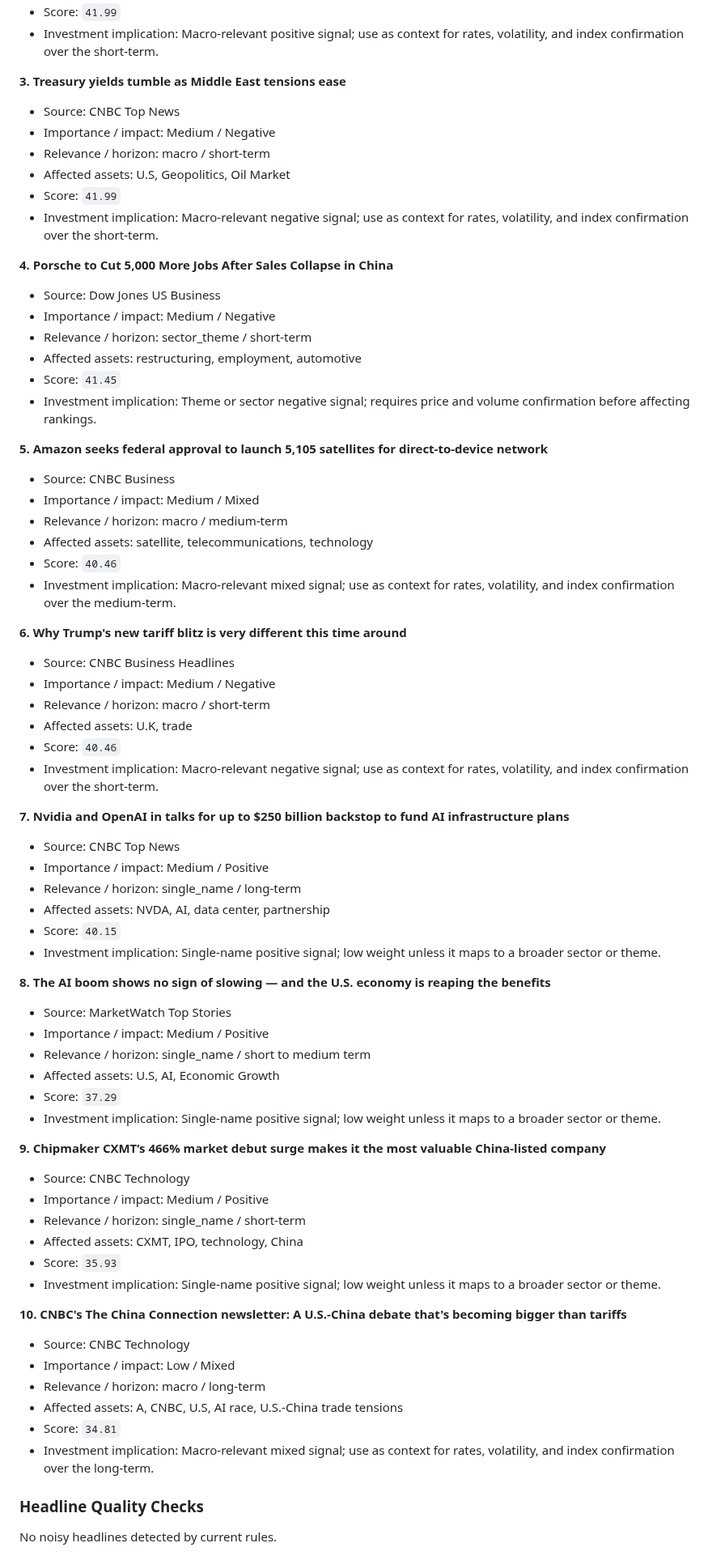
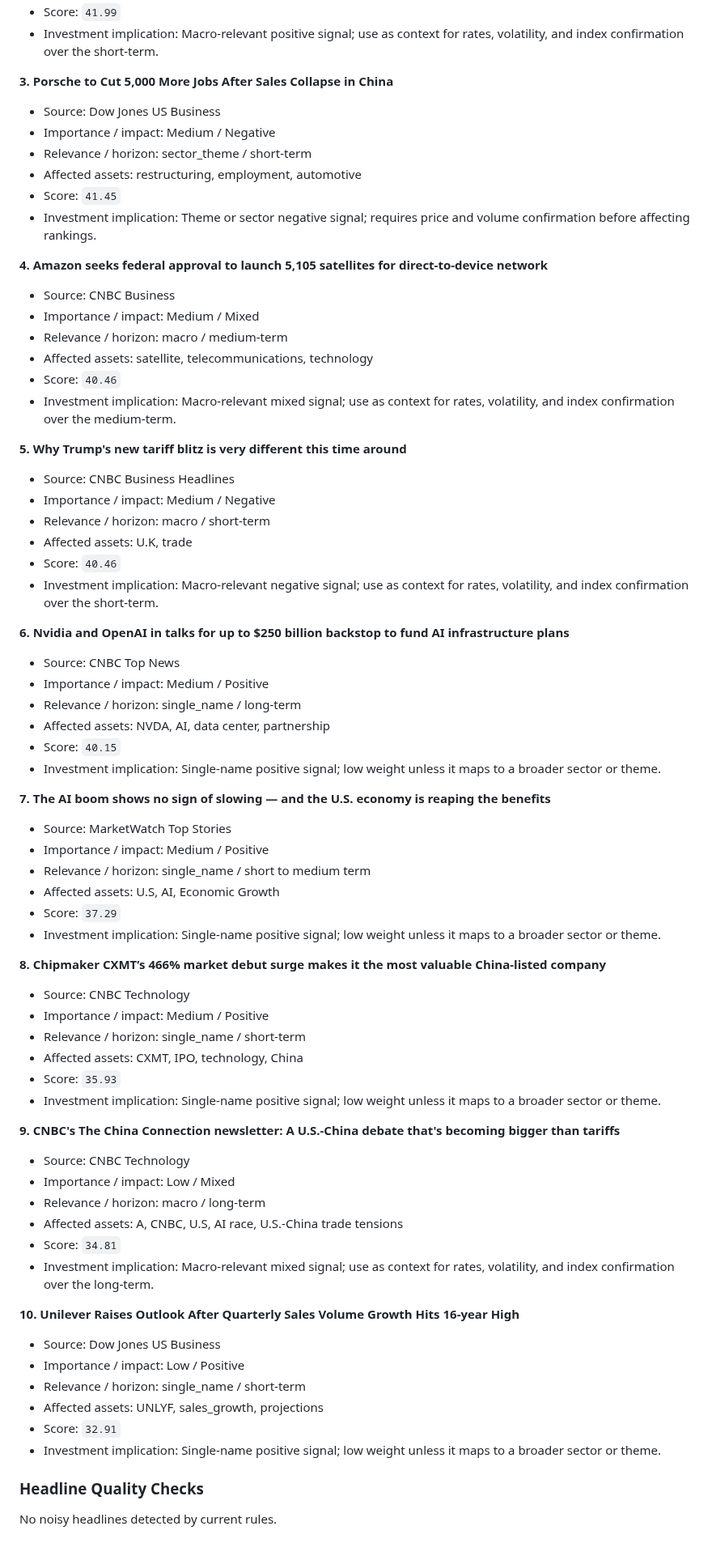
Before and after one commit to wkyjim/market-dashboard, a Markdown page: data/latest-report.md, the part around one of its changes. Shown at 81% size. Rendered like a GitHub page.

Commit message:
Update latest market report

```diff
--- a/data/latest-report.md
+++ b/data/latest-report.md
@@ -350,15 +350,7 @@ Supporting and detracting names are the top/bottom S&P 500 constituents by 20D r
 - Score: `41.99`
 - Investment implication: Macro-relevant positive signal; use as context for rates, volatility, and index confirmation over the short-term.
 
-**3. Treasury yields tumble as Middle East tensions ease**
-- Source: CNBC Top News
-- Importance / impact: Medium / Negative
-- Relevance / horizon: macro / short-term
-- Affected assets: U.S, Geopolitics, Oil Market
-- Score: `41.99`
-- Investment implication: Macro-relevant negative signal; use as context for rates, volatility, and index confirmation over the short-term.
-
-**4. Porsche to Cut 5,000 More Jobs After Sales Collapse in China**
+**3. Porsche to Cut 5,000 More Jobs After Sales Collapse in China**
 - Source: Dow Jones US Business
 - Importance / impact: Medium / Negative
 - Relevance / horizon: sector_theme / short-term
@@ -366,7 +358,7 @@ Supporting and detracting names are the top/bottom S&P 500 constituents by 20D r
 - Score: `41.45`
 - Investment implication: Theme or sector negative signal; requires price and volume confirmation before affecting rankings.
 
-**5. Amazon seeks federal approval to launch 5,105 satellites for direct-to-device network**
+**4. Amazon seeks federal approval to launch 5,105 satellites for direct-to-device network**
 - Source: CNBC Business
 - Importance / impact: Medium / Mixed
 - Relevance / horizon: macro / medium-term
@@ -374,7 +366,7 @@ Supporting and detracting names are the top/bottom S&P 500 constituents by 20D r
 - Score: `40.46`
 - Investment implication: Macro-relevant mixed signal; use as context for rates, volatility, and index confirmation over the medium-term.
 
-**6. Why Trump's new tariff blitz is very different this time around**
+**5. Why Trump's new tariff blitz is very different this time around**
 - Source: CNBC Business Headlines
 - Importance / impact: Medium / Negative
 - Relevance / horizon: macro / short-term
@@ -382,7 +374,7 @@ Supporting and detracting names are the top/bottom S&P 500 constituents by 20D r
 - Score: `40.46`
 - Investment implication: Macro-relevant negative signal; use as context for rates, volatility, and index confirmation over the short-term.
 
-**7. Nvidia and OpenAI in talks for up to $250 billion backstop to fund AI infrastructure plans**
+**6. Nvidia and OpenAI in talks for up to $250 billion backstop to fund AI infrastructure plans**
 - Source: CNBC Top News
 - Importance / impact: Medium / Positive
 - Relevance / horizon: single_name / long-term
@@ -390,7 +382,7 @@ Supporting and detracting names are the top/bottom S&P 500 constituents by 20D r
 - Score: `40.15`
 - Investment implication: Single-name positive signal; low weight unless it maps to a broader sector or theme.
 
-**8. The AI boom shows no sign of slowing — and the U.S. economy is reaping the benefits**
+**7. The AI boom shows no sign of slowing — and the U.S. economy is reaping the benefits**
 - Source: MarketWatch Top Stories
 - Importance / impact: Medium / Positive
 - Relevance / horizon: single_name / short to medium term
@@ -398,7 +390,7 @@ Supporting and detracting names are the top/bottom S&P 500 constituents by 20D r
 - Score: `37.29`
 - Investment implication: Single-name positive signal; low weight unless it maps to a broader sector or theme.
 
-**9. Chipmaker CXMT’s 466% market debut surge makes it the most valuable China-listed company**
+**8. Chipmaker CXMT’s 466% market debut surge makes it the most valuable China-listed company**
 - Source: CNBC Technology
 - Importance / impact: Medium / Positive
 - Relevance / horizon: single_name / short-term
@@ -406,13 +398,21 @@ Supporting and detracting names are the top/bottom S&P 500 constituents by 20D r
 - Score: `35.93`
 - Investment implication: Single-name positive signal; low weight unless it maps to a broader sector or theme.
 
-**10. CNBC's The China Connection newsletter: A U.S.-China debate that's becoming bigger than tariffs**
+**9. CNBC's The China Connection newsletter: A U.S.-China debate that's becoming bigger than tariffs**
 - Source: CNBC Technology
 - Importance / impact: Low / Mixed
 - Relevance / horizon: macro / long-term
 - Affected assets: A, CNBC, U.S, AI race, U.S.-China trade tensions
 - Score: `34.81`
 - Investment implication: Macro-relevant mixed signal; use as context for rates, volatility, and index confirmation over the long-term.
+
+**10. Unilever Raises Outlook After Quarterly Sales Volume Growth Hits 16-year High**
+- Source: Dow Jones US Business
+- Importance / impact: Low / Positive
+- Relevance / horizon: single_name / short-term
+- Affected assets: UNLYF, sales_growth, projections
+- Score: `32.91`
+- Investment implication: Single-name positive signal; low weight unless it maps to a broader sector or theme.
 
 
 ### Headline Quality Checks
```
Also changed, not shown: other parts of data/latest-report.md (+18 -18 lines).
